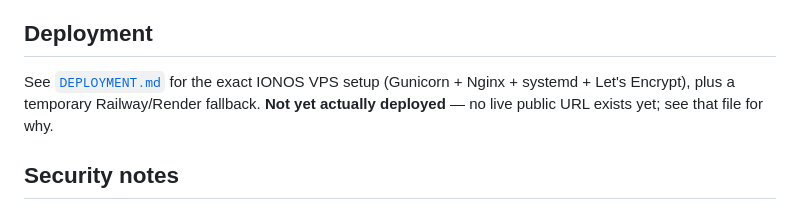
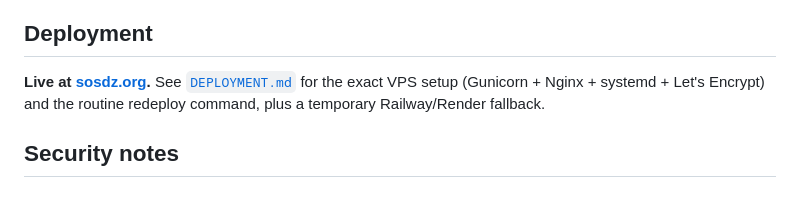
Before and after one commit to akli-hamraoui/sos-dz, a Markdown page: README.md, the part around the change. Drawn GitHub-style.

```diff
--- a/README.md
+++ b/README.md
@@ -125,7 +125,7 @@ Single monolithic Django project (Django + Django REST Framework), not microserv
 
 ## Deployment
 
-See [`DEPLOYMENT.md`](./DEPLOYMENT.md) for the exact IONOS VPS setup (Gunicorn + Nginx + systemd + Let's Encrypt), plus a temporary Railway/Render fallback. **Not yet actually deployed** — no live public URL exists yet; see that file for why.
+**Live at [sosdz.org](https://sosdz.org).** See [`DEPLOYMENT.md`](./DEPLOYMENT.md) for the exact VPS setup (Gunicorn + Nginx + systemd + Let's Encrypt) and the routine redeploy command, plus a temporary Railway/Render fallback.
 
 ## Security notes
 
```
Also changed, not shown: DEPLOYMENT.md (+1 -1 lines).
